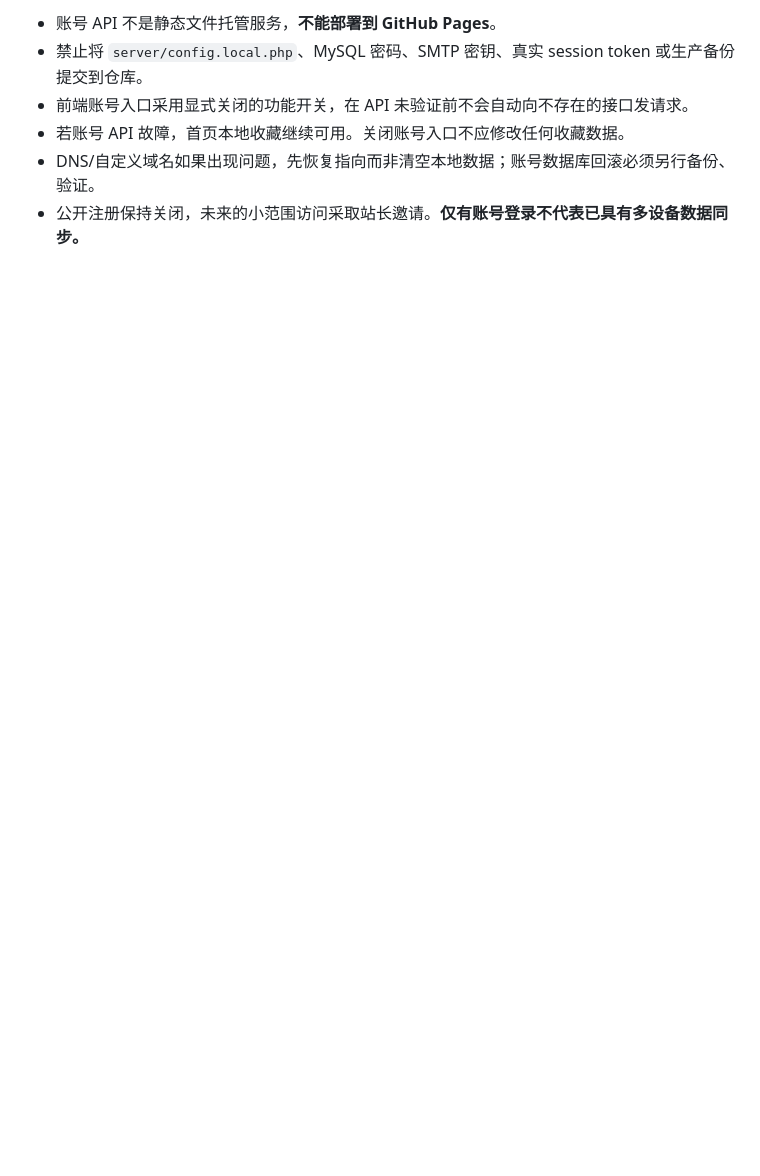
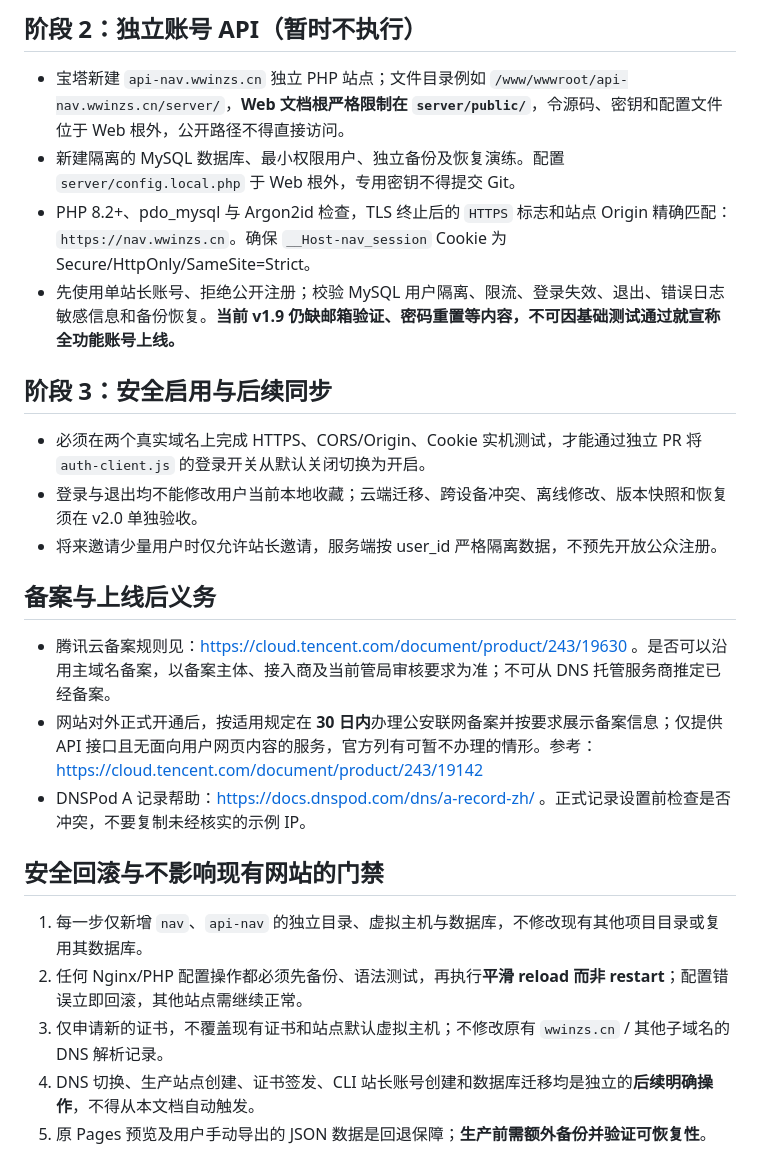
Before and after one commit to wwinzs/jizhuwangzhan-nav, a Markdown page: docs/DOMAIN_AND_AUTH_ROLLOUT.md, the part around one of its changes. Rendered like a GitHub page; blank space fills up the shorter version.

```diff
--- a/docs/DOMAIN_AND_AUTH_ROLLOUT.md
+++ b/docs/DOMAIN_AND_AUTH_ROLLOUT.md
@@ -30,7 +32,27 @@
 
-- 账号 API 不是静态文件托管服务，**不能部署到 GitHub Pages**。
-- 禁止将 `server/config.local.php`、MySQL 密码、SMTP 密钥、真实 session token 或生产备份提交到仓库。
-- 前端账号入口采用显式关闭的功能开关，在 API 未验证前不会自动向不存在的接口发请求。
-- 若账号 API 故障，首页本地收藏继续可用。关闭账号入口不应修改任何收藏数据。
-- DNS/自定义域名如果出现问题，先恢复指向而非清空本地数据；账号数据库回滚必须另行备份、验证。
-- 公开注册保持关闭，未来的小范围访问采取站长邀请。**仅有账号登录不代表已具有多设备数据同步。**
+## 阶段 2：独立账号 API（暂时不执行）
+
+- 宝塔新建 `api-nav.wwinzs.cn` 独立 PHP 站点；文件目录例如 `/www/wwwroot/api-nav.wwinzs.cn/server/`，**Web 文档根严格限制在 `server/public/`**，令源码、密钥和配置文件位于 Web 根外，公开路径不得直接访问。
+- 新建隔离的 MySQL 数据库、最小权限用户、独立备份及恢复演练。配置 `server/config.local.php` 于 Web 根外，专用密钥不得提交 Git。
+- PHP 8.2+、pdo_mysql 与 Argon2id 检查，TLS 终止后的 `HTTPS` 标志和站点 Origin 精确匹配：`https://nav.wwinzs.cn`。确保 `__Host-nav_session` Cookie 为 Secure/HttpOnly/SameSite=Strict。
+- 先使用单站长账号、拒绝公开注册；校验 MySQL 用户隔离、限流、登录失效、退出、错误日志敏感信息和备份恢复。**当前 v1.9 仍缺邮箱验证、密码重置等内容，不可因基础测试通过就宣称全功能账号上线。**
+
+## 阶段 3：安全启用与后续同步
+
+- 必须在两个真实域名上完成 HTTPS、CORS/Origin、Cookie 实机测试，才能通过独立 PR 将 `auth-client.js` 的登录开关从默认关闭切换为开启。
+- 登录与退出均不能修改用户当前本地收藏；云端迁移、跨设备冲突、离线修改、版本快照和恢复须在 v2.0 单独验收。
+- 将来邀请少量用户时仅允许站长邀请，服务端按 user_id 严格隔离数据，不预先开放公众注册。
+
+## 备案与上线后义务
+
+- 腾讯云备案规则见：https://cloud.tencent.com/document/product/243/19630 。是否可以沿用主域名备案，以备案主体、接入商及当前管局审核要求为准；不可从 DNS 托管服务商推定已经备案。
+- 网站对外正式开通后，按适用规定在 **30 日内**办理公安联网备案并按要求展示备案信息；仅提供 API 接口且无面向用户网页内容的服务，官方列有可暂不办理的情形。参考：https://cloud.tencent.com/document/product/243/19142
+- DNSPod A 记录帮助：https://docs.dnspod.com/dns/a-record-zh/ 。正式记录设置前检查是否冲突，不要复制未经核实的示例 IP。
+
+## 安全回滚与不影响现有网站的门禁
+
+1. 每一步仅新增 `nav`、`api-nav` 的独立目录、虚拟主机与数据库，不修改现有其他项目目录或复用其数据库。
+2. 任何 Nginx/PHP 配置操作都必须先备份、语法测试，再执行**平滑 reload 而非 restart**；配置错误立即回滚，其他站点需继续正常。
+3. 仅申请新的证书，不覆盖现有证书和站点默认虚拟主机；不修改原有 `wwinzs.cn` / 其他子域名的 DNS 解析记录。
+4. DNS 切换、生产站点创建、证书签发、CLI 站长账号创建和数据库迁移均是独立的**后续明确操作**，不得从本文档自动触发。
+5. 原 Pages 预览及用户手动导出的 JSON 数据是回退保障；**生产前需额外备份并验证可恢复性**。
```
Also changed, not shown: other parts of docs/DOMAIN_AND_AUTH_ROLLOUT.md (+22 -20 lines).
